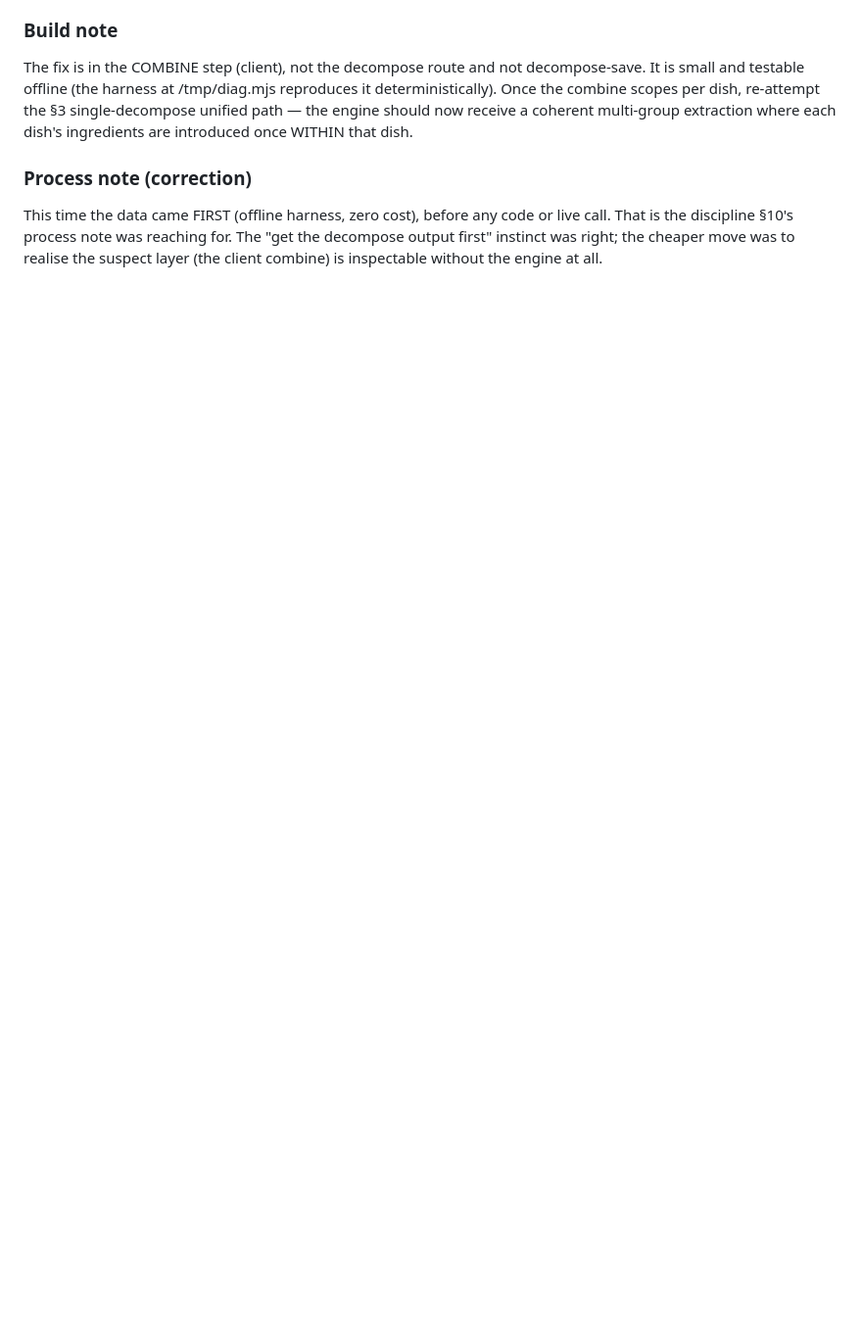
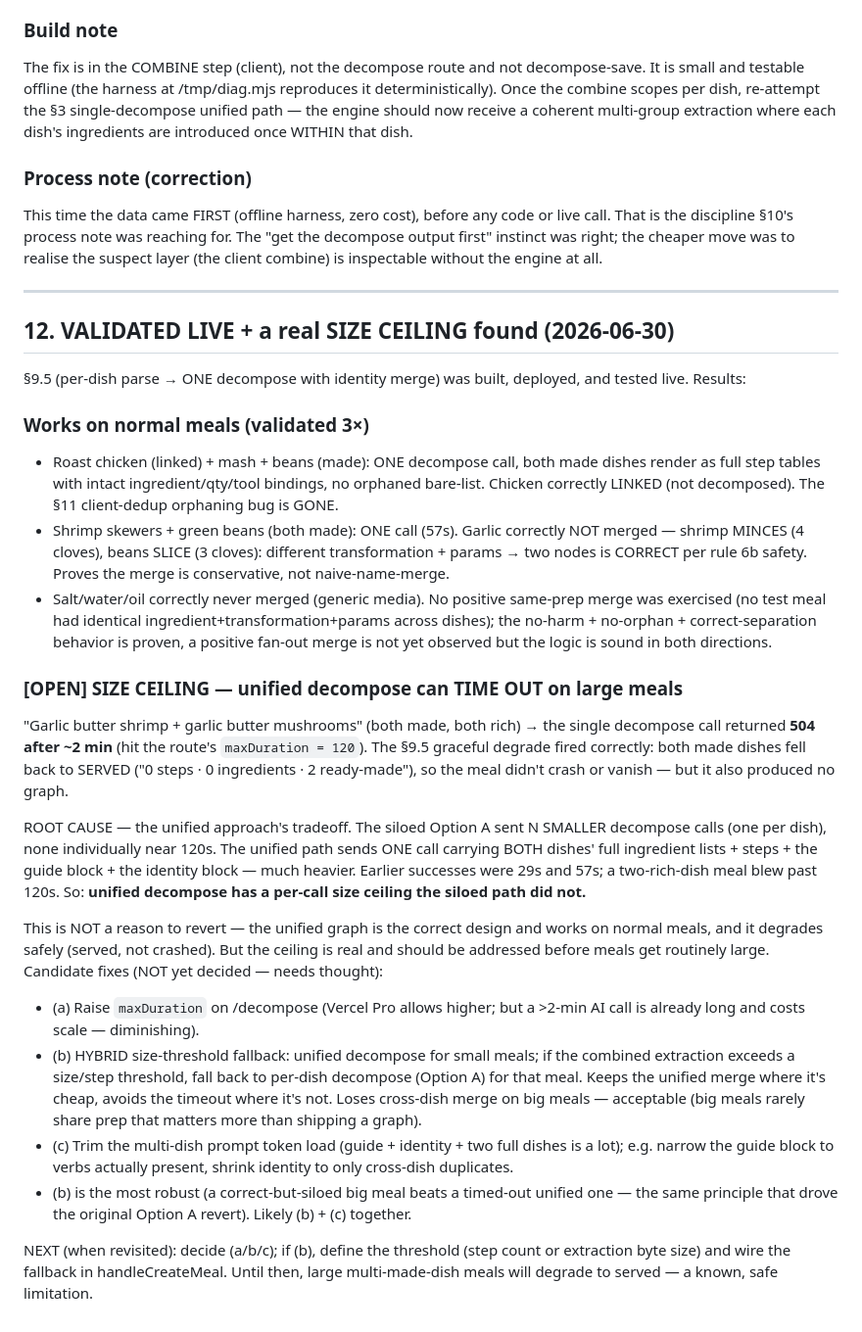
Before and after one commit to rasmusrasmusson/soupdog, a Markdown page: docs/Soupdog_Unified_Meal_Graph_Design_v0_1.md, the part around the change. Shown at 98% size. GitHub-like rendering; blank space fills up the shorter version.

Commit message:
docs: §9.5 validated live (works on normal meals); record unified-decompose size-ceiling timeout (§12)

```diff
--- a/docs/Soupdog_Unified_Meal_Graph_Design_v0_1.md
+++ b/docs/Soupdog_Unified_Meal_Graph_Design_v0_1.md
@@ -206,3 +206,54 @@ This time the data came FIRST (offline harness, zero cost), before any code or l
 is the discipline §10's process note was reaching for. The "get the decompose output first"
 instinct was right; the cheaper move was to realise the suspect layer (the client combine) is
 inspectable without the engine at all.
+
+---
+
+## 12. VALIDATED LIVE + a real SIZE CEILING found (2026-06-30)
+
+§9.5 (per-dish parse → ONE decompose with identity merge) was built, deployed, and tested live.
+Results:
+
+### Works on normal meals (validated 3×)
+- Roast chicken (linked) + mash + beans (made): ONE decompose call, both made dishes render as
+  full step tables with intact ingredient/qty/tool bindings, no orphaned bare-list. Chicken
+  correctly LINKED (not decomposed). The §11 client-dedup orphaning bug is GONE.
+- Shrimp skewers + green beans (both made): ONE call (57s). Garlic correctly NOT merged —
+  shrimp MINCES (4 cloves), beans SLICE (3 cloves): different transformation + params → two
+  nodes is CORRECT per rule 6b safety. Proves the merge is conservative, not naive-name-merge.
+- Salt/water/oil correctly never merged (generic media). No positive same-prep merge was
+  exercised (no test meal had identical ingredient+transformation+params across dishes); the
+  no-harm + no-orphan + correct-separation behavior is proven, a positive fan-out merge is not
+  yet observed but the logic is sound in both directions.
+
+### [OPEN] SIZE CEILING — unified decompose can TIME OUT on large meals
+"Garlic butter shrimp + garlic butter mushrooms" (both made, both rich) → the single decompose
+call returned **504 after ~2 min** (hit the route's `maxDuration = 120`). The §9.5 graceful
+degrade fired correctly: both made dishes fell back to SERVED ("0 steps · 0 ingredients · 2
+ready-made"), so the meal didn't crash or vanish — but it also produced no graph.
+
+ROOT CAUSE — the unified approach's tradeoff. The siloed Option A sent N SMALLER decompose
+calls (one per dish), none individually near 120s. The unified path sends ONE call carrying
+BOTH dishes' full ingredient lists + steps + the guide block + the identity block — much
+heavier. Earlier successes were 29s and 57s; a two-rich-dish meal blew past 120s. So:
+**unified decompose has a per-call size ceiling the siloed path did not.**
+
+This is NOT a reason to revert — the unified graph is the correct design and works on normal
+meals, and it degrades safely (served, not crashed). But the ceiling is real and should be
+addressed before meals get routinely large. Candidate fixes (NOT yet decided — needs thought):
+- (a) Raise `maxDuration` on /decompose (Vercel Pro allows higher; but a >2-min AI call is
+  already long and costs scale — diminishing).
+- (b) HYBRID size-threshold fallback: unified decompose for small meals; if the combined
+  extraction exceeds a size/step threshold, fall back to per-dish decompose (Option A) for
+  that meal. Keeps the unified merge where it's cheap, avoids the timeout where it's not.
+  Loses cross-dish merge on big meals — acceptable (big meals rarely share prep that matters
+  more than shipping a graph).
+- (c) Trim the multi-dish prompt token load (guide + identity + two full dishes is a lot);
+  e.g. narrow the guide block to verbs actually present, shrink identity to only cross-dish
+  duplicates.
+- (b) is the most robust (a correct-but-siloed big meal beats a timed-out unified one — the
+  same principle that drove the original Option A revert). Likely (b) + (c) together.
+
+NEXT (when revisited): decide (a/b/c); if (b), define the threshold (step count or extraction
+byte size) and wire the fallback in handleCreateMeal. Until then, large multi-made-dish meals
+will degrade to served — a known, safe limitation.
```
